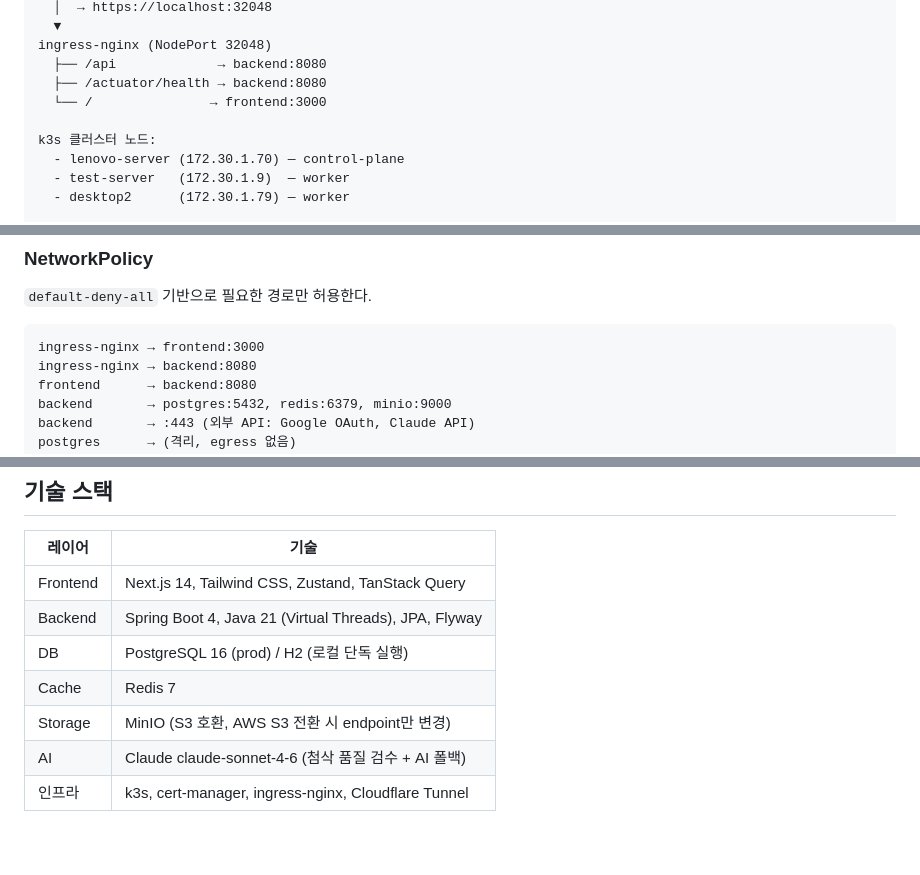
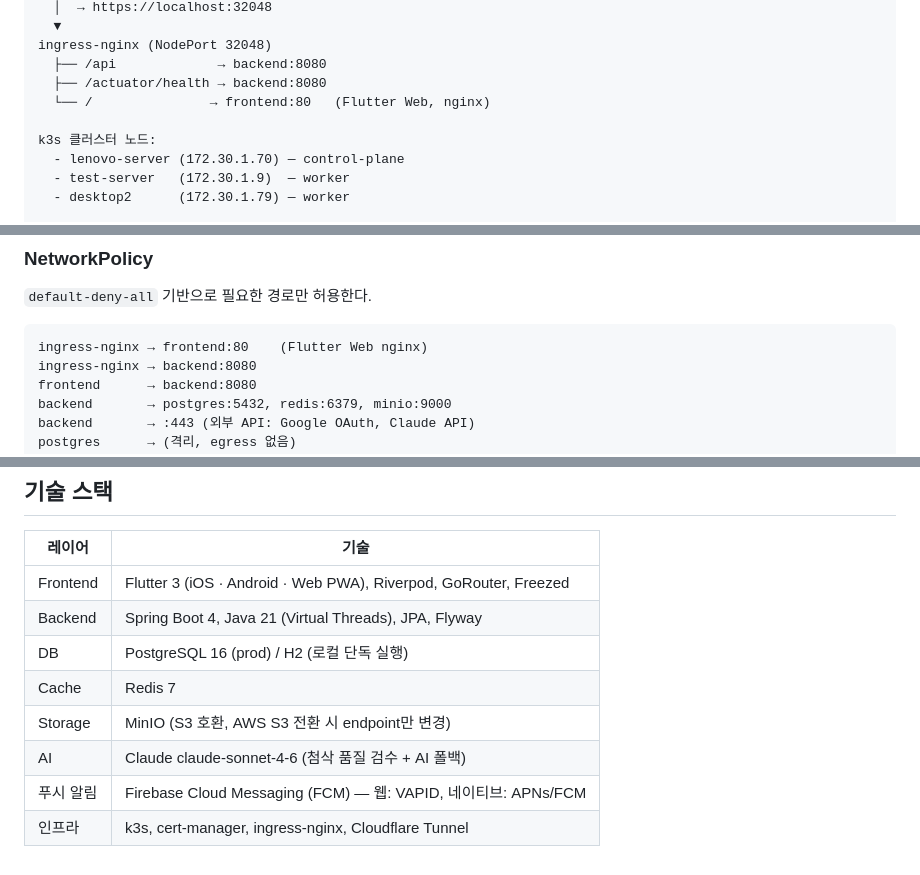
Before and after one commit to yeonjae1220/tonebridge, a Markdown page: README.md, 3 parts joined by grey strips. Rendered like a GitHub page.

````diff
--- a/README.md
+++ b/README.md
@@ -71,7 +58,7 @@ cloudflared (서버 내 systemd 서비스)
 ingress-nginx (NodePort 32048)
   ├── /api             → backend:8080
   ├── /actuator/health → backend:8080
-  └── /               → frontend:3000
+  └── /               → frontend:80   (Flutter Web, nginx)
 
 k3s 클러스터 노드:
   - lenovo-server (172.30.1.70) — control-plane
@@ -99,7 +86,7 @@ cert-manager가 Cloudflare API로 `_acme-challenge.tonebridge.mungji.com` TXT
 `default-deny-all` 기반으로 필요한 경로만 허용한다.
 
 ```
-ingress-nginx → frontend:3000
+ingress-nginx → frontend:80    (Flutter Web nginx)
 ingress-nginx → backend:8080
 frontend      → backend:8080
 backend       → postgres:5432, redis:6379, minio:9000
@@ -163,10 +147,11 @@ kubectl get certificate tonebridge-tls -n tonebridge
 
 | 레이어 | 기술 |
 |--------|------|
-| Frontend | Next.js 14, Tailwind CSS, Zustand, TanStack Query |
+| Frontend | Flutter 3 (iOS · Android · Web PWA), Riverpod, GoRouter, Freezed |
 | Backend | Spring Boot 4, Java 21 (Virtual Threads), JPA, Flyway |
 | DB | PostgreSQL 16 (prod) / H2 (로컬 단독 실행) |
 | Cache | Redis 7 |
 | Storage | MinIO (S3 호환, AWS S3 전환 시 endpoint만 변경) |
 | AI | Claude claude-sonnet-4-6 (첨삭 품질 검수 + AI 폴백) |
+| 푸시 알림 | Firebase Cloud Messaging (FCM) — 웹: VAPID, 네이티브: APNs/FCM |
 | 인프라 | k3s, cert-manager, ingress-nginx, Cloudflare Tunnel |
````
Also changed, not shown: other parts of README.md (+18 -34 lines), mobile/SETUP.md (+36 -20 lines).
